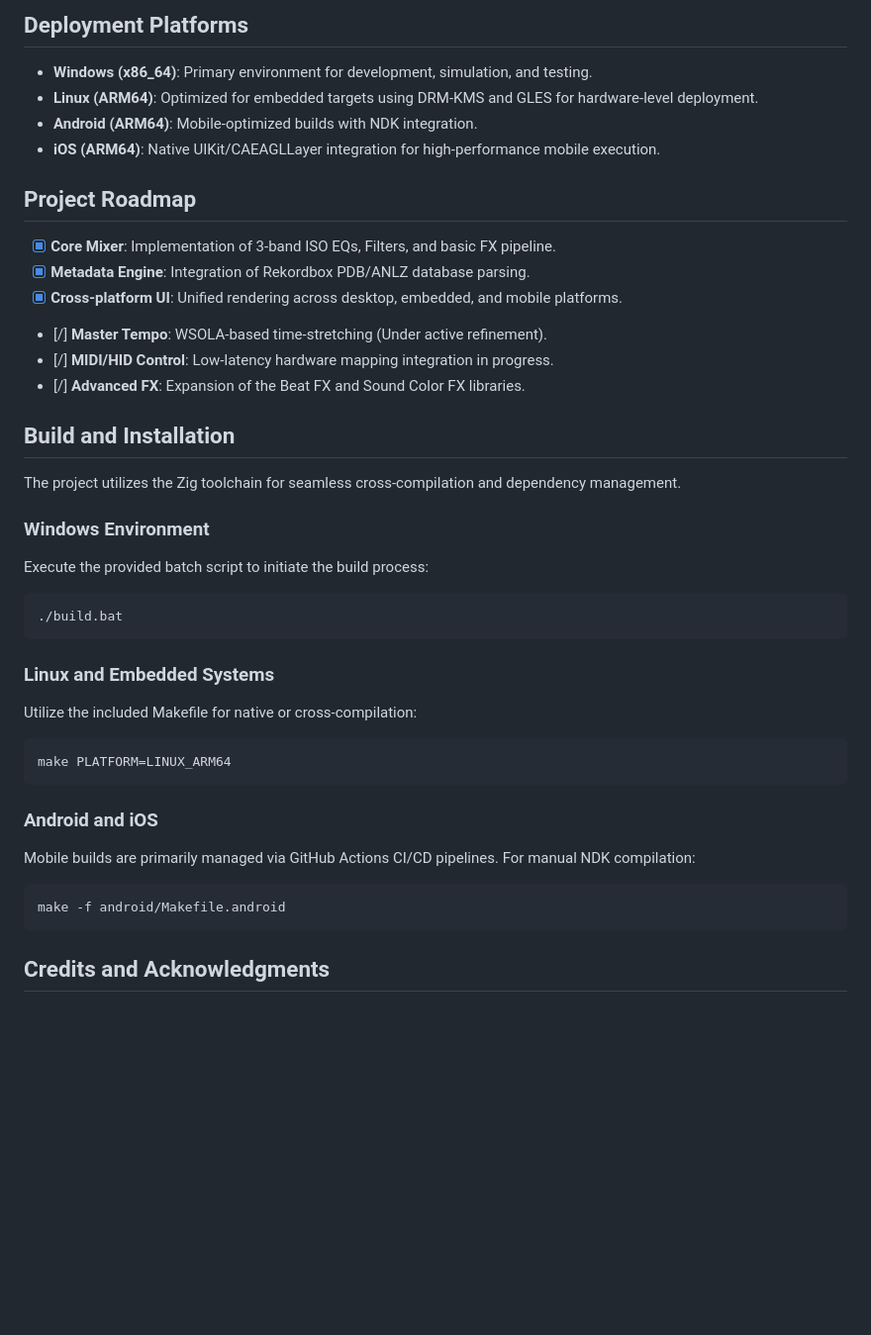
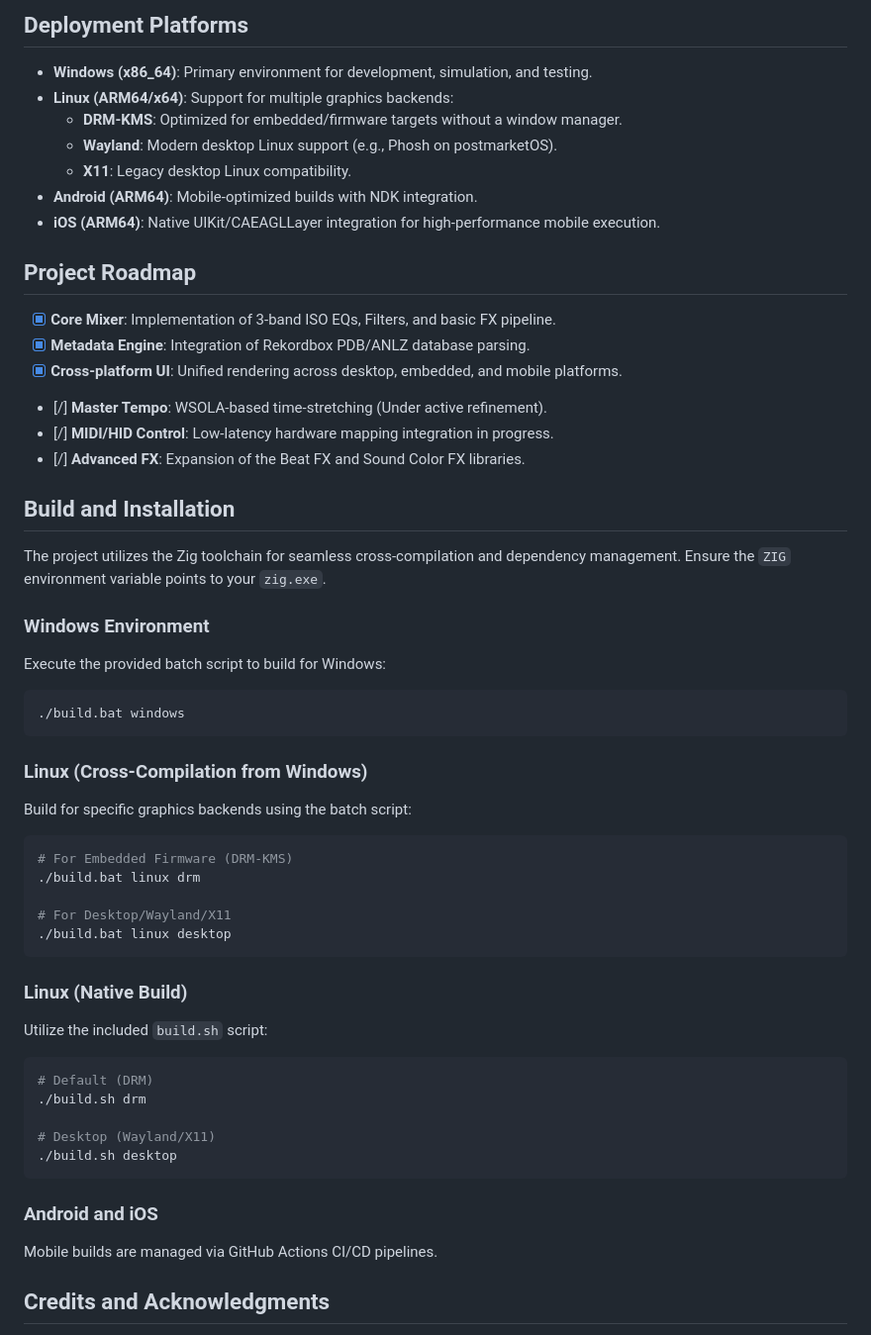
Before and after one commit to rayocta303/UNX-DJ-ENGINE, a Markdown page: README.md, the part around the change. Shown at 99% size. Drawn GitHub-style; blank space fills up the shorter version.

Commit message:
docs: update supported platforms and graphics backend build instructions

````diff
--- a/README.md
+++ b/README.md
@@ -38,9 +38,13 @@ UNX DJ Engine is a specialized, high-performance DJ media player firmware subset
 ## Deployment Platforms
 
 - **Windows (x86_64)**: Primary environment for development, simulation, and testing.
-- **Linux (ARM64)**: Optimized for embedded targets using DRM-KMS and GLES for hardware-level deployment.
+- **Linux (ARM64/x64)**: Support for multiple graphics backends:
+    - **DRM-KMS**: Optimized for embedded/firmware targets without a window manager.
+    - **Wayland**: Modern desktop Linux support (e.g., Phosh on postmarketOS).
+    - **X11**: Legacy desktop Linux compatibility.
 - **Android (ARM64)**: Mobile-optimized builds with NDK integration.
 - **iOS (ARM64)**: Native UIKit/CAEAGLLayer integration for high-performance mobile execution.
+
 
 ## Project Roadmap
 
@@ -53,25 +57,37 @@ UNX DJ Engine is a specialized, high-performance DJ media player firmware subset
 
 ## Build and Installation
 
-The project utilizes the Zig toolchain for seamless cross-compilation and dependency management.
+The project utilizes the Zig toolchain for seamless cross-compilation and dependency management. Ensure the `ZIG` environment variable points to your `zig.exe`.
 
 ### Windows Environment
-Execute the provided batch script to initiate the build process:
+Execute the provided batch script to build for Windows:
 ```powershell
-./build.bat
+./build.bat windows
 ```
 
-### Linux and Embedded Systems
-Utilize the included Makefile for native or cross-compilation:
+### Linux (Cross-Compilation from Windows)
+Build for specific graphics backends using the batch script:
+```powershell
+# For Embedded Firmware (DRM-KMS)
+./build.bat linux drm
+
+# For Desktop/Wayland/X11
+./build.bat linux desktop
+```
+
+### Linux (Native Build)
+Utilize the included `build.sh` script:
 ```bash
-make PLATFORM=LINUX_ARM64
+# Default (DRM)
+./build.sh drm
+
+# Desktop (Wayland/X11)
+./build.sh desktop
 ```
 
 ### Android and iOS
-Mobile builds are primarily managed via GitHub Actions CI/CD pipelines. For manual NDK compilation:
-```bash
-make -f android/Makefile.android
-```
+Mobile builds are managed via GitHub Actions CI/CD pipelines.
+
 
 ## Credits and Acknowledgments
 
````
